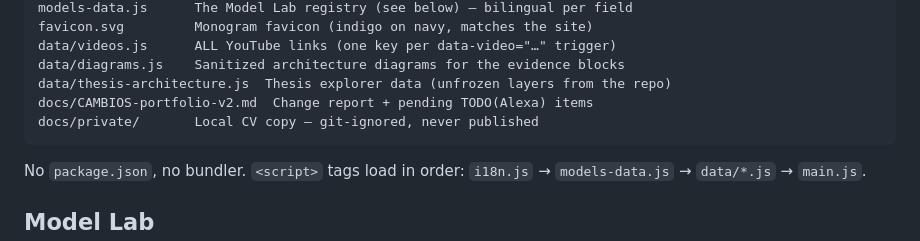
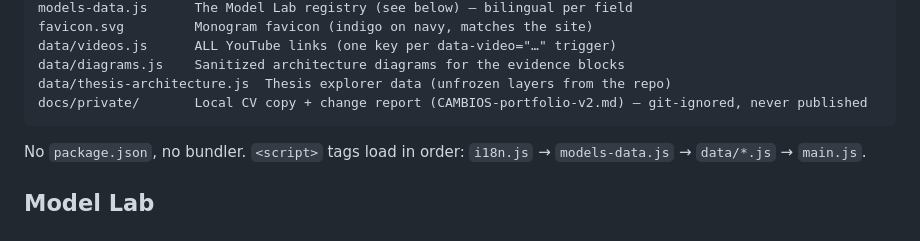
Before and after one commit to PandoraRiot/MiPortafolio, a Markdown page: README.md, the part around the change. Rendered like a GitHub page.

Commit message:
docs: mover el reporte de cambios a docs/private (no público)
Co-Authored-By: Claude Opus 5.5 <noreply@anthropic.com>

````diff
--- a/README.md
+++ b/README.md
@@ -41,8 +41,7 @@ favicon.svg         Monogram favicon (indigo on navy, matches the site)
 data/videos.js      ALL YouTube links (one key per data-video="…" trigger)
 data/diagrams.js    Sanitized architecture diagrams for the evidence blocks
 data/thesis-architecture.js  Thesis explorer data (unfrozen layers from the repo)
-docs/CAMBIOS-portfolio-v2.md  Change report + pending TODO(Alexa) items
-docs/private/       Local CV copy — git-ignored, never published
+docs/private/       Local CV copy + change report (CAMBIOS-portfolio-v2.md) — git-ignored, never published
 ```
 
 No `package.json`, no bundler. `<script>` tags load in order:
````
Also changed, not shown: docs/CAMBIOS-portfolio-v2.md (deleted, +0 -157 lines).
